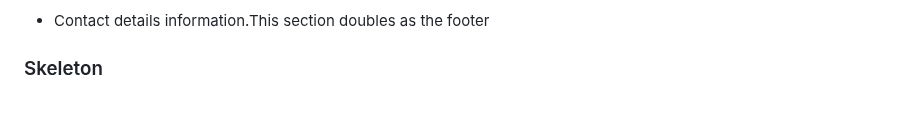
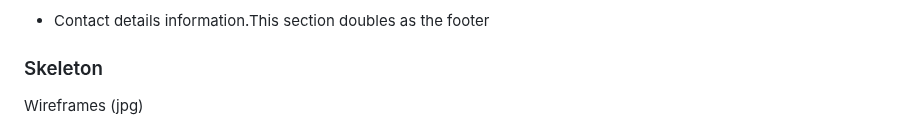
Before and after one commit to doctorandrewbrown/bridgendphysics, a Markdown page: README.md, the part around one of its changes. Rendered like a GitHub page.

Commit message:
Docs: Added links to wireframes repo in README.md

```diff
--- a/README.md
+++ b/README.md
@@ -53,4 +53,5 @@ Page sections
 
 ### Skeleton
 
+Wireframes (jpg)
 
```
Also changed, not shown: other parts of README.md (+4 -0 lines).
